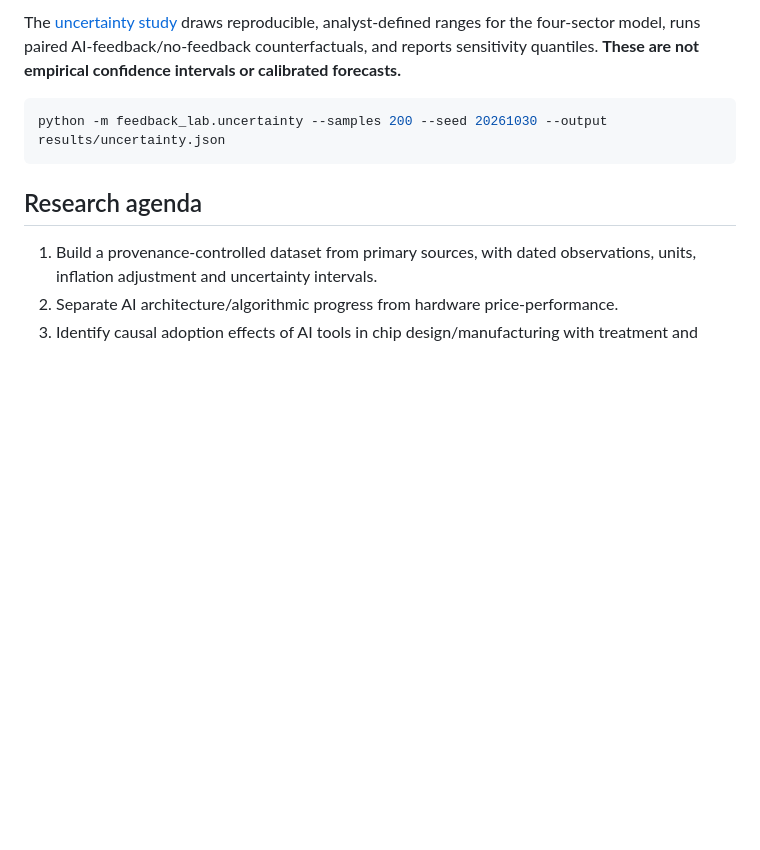
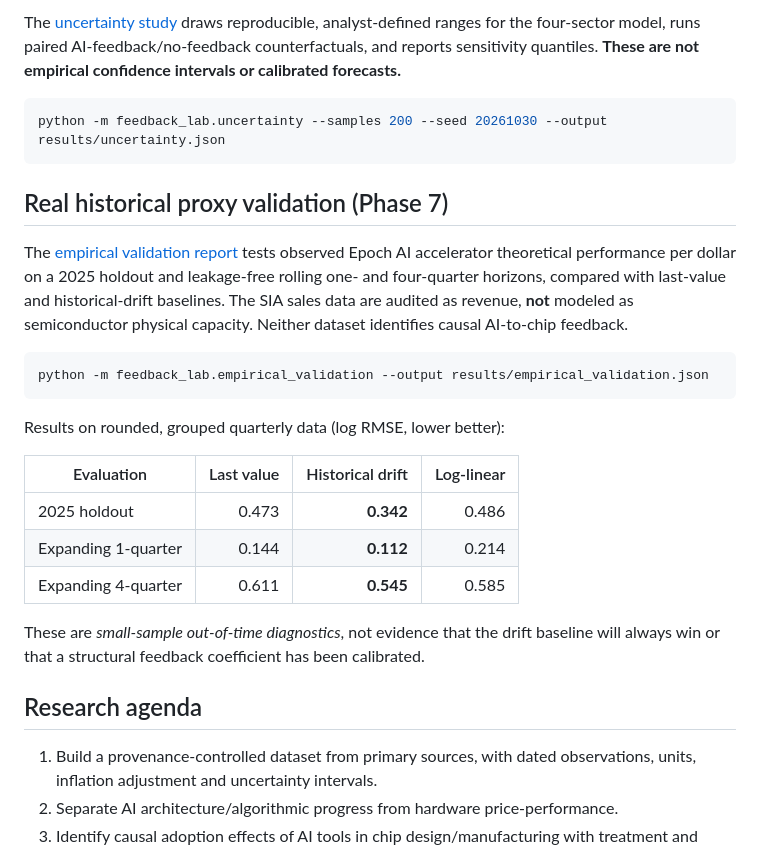
Before and after one commit to ifrvn/ai-semiconductor-feedback, a Markdown page: README.md, the part around the change. GitHub-like rendering; blank space fills up the shorter version.

Commit message:
Publish real-data validation results and run empirical smoke test in CI

````diff
--- a/README.md
+++ b/README.md
@@ -105,6 +105,24 @@ The [uncertainty study](docs/uncertainty.md) draws reproducible, analyst-defined
 python -m feedback_lab.uncertainty --samples 200 --seed 20261030 --output results/uncertainty.json
 ```
 
+## Real historical proxy validation (Phase 7)
+
+The [empirical validation report](docs/empirical_validation.md) tests observed Epoch AI accelerator theoretical performance per dollar on a 2025 holdout and leakage-free rolling one- and four-quarter horizons, compared with last-value and historical-drift baselines. The SIA sales data are audited as revenue, **not** modeled as semiconductor physical capacity. Neither dataset identifies causal AI-to-chip feedback.
+
+```bash
+python -m feedback_lab.empirical_validation --output results/empirical_validation.json
+```
+
+Results on rounded, grouped quarterly data (log RMSE, lower better):
+
+| Evaluation | Last value | Historical drift | Log-linear |
+| --- | ---: | ---: | ---: |
+| 2025 holdout | 0.473 | **0.342** | 0.486 |
+| Expanding 1-quarter | 0.144 | **0.112** | 0.214 |
+| Expanding 4-quarter | 0.611 | **0.545** | 0.585 |
+
+These are *small-sample out-of-time diagnostics*, not evidence that the drift baseline will always win or that a structural feedback coefficient has been calibrated.
+
 ## Research agenda
 
 1. Build a provenance-controlled dataset from primary sources, with dated observations, units, inflation adjustment and uncertainty intervals.
````
